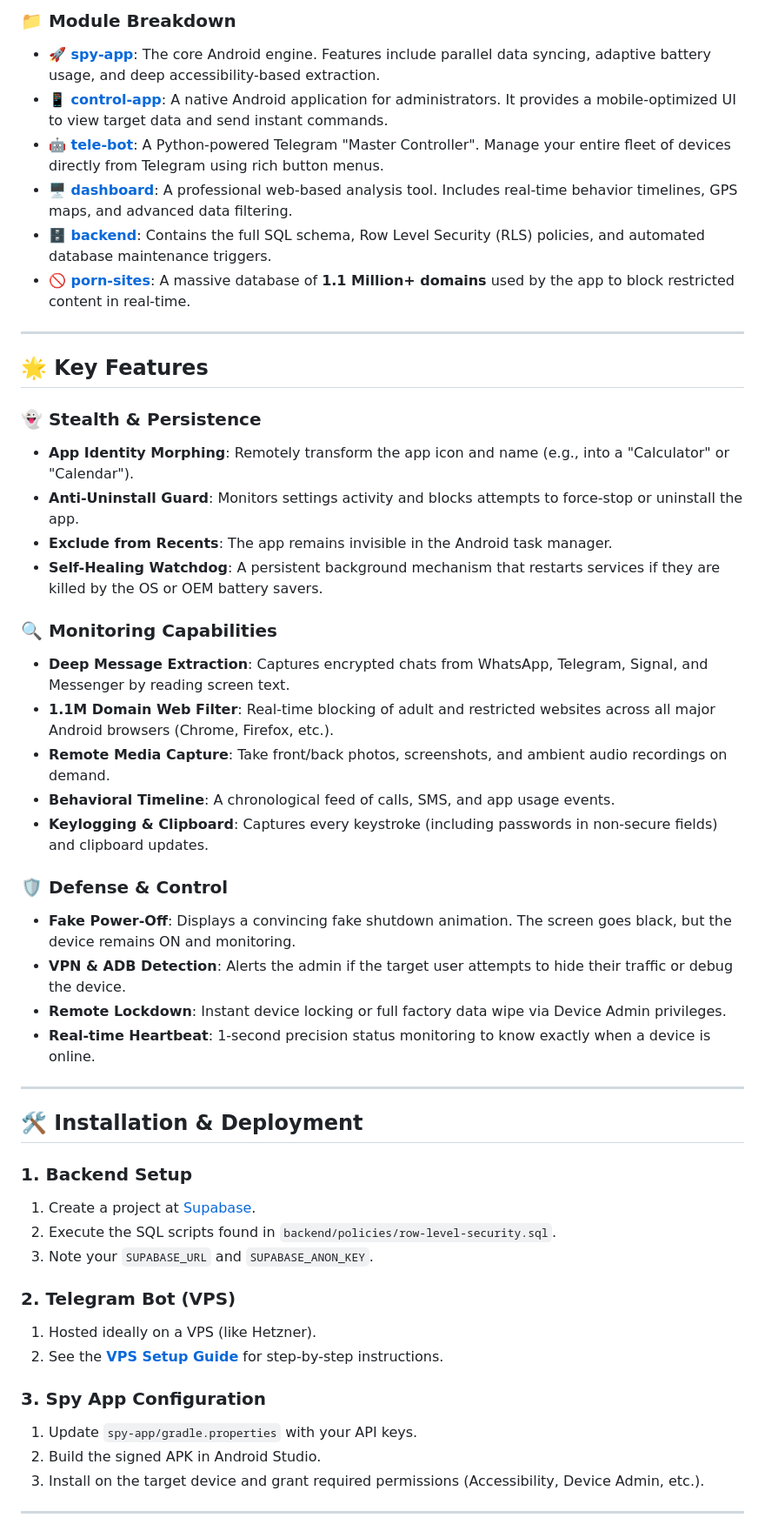
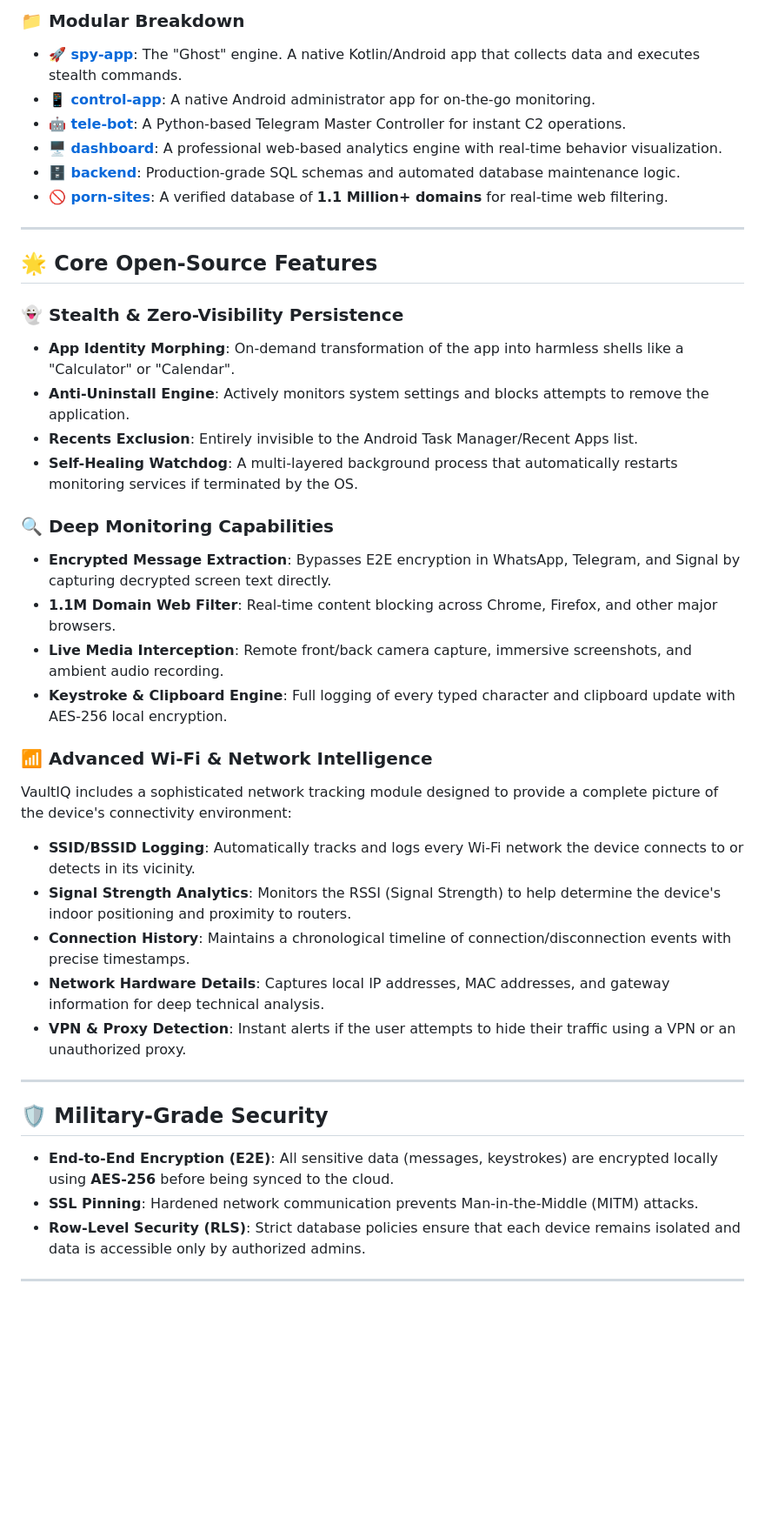
Before and after one commit to sahik67/VaultIQ-System, a Markdown page: README.md, the part around one of its changes. Shown at 87% size. Drawn GitHub-style; blank space fills up the shorter version.

Commit message:
Docs: Complete professional README overhaul with Wi-Fi Intelligence module and Open-Source branding

````diff
--- a/README.md
+++ b/README.md
@@ -13,53 +21,43 @@ The project is built on a **Centralized Command & Control (C2)** architecture.
 ```
 
-### 📁 Module Breakdown
-*   **[🚀 spy-app](./spy-app)**: The core Android engine. Features include parallel data syncing, adaptive battery usage, and deep accessibility-based extraction.
-*   **[📱 control-app](./control-app)**: A native Android application for administrators. It provides a mobile-optimized UI to view target data and send instant commands.
-*   **[🤖 tele-bot](./tele-bot)**: A Python-powered Telegram "Master Controller". Manage your entire fleet of devices directly from Telegram using rich button menus.
-*   **[🖥️ dashboard](./dashboard)**: A professional web-based analysis tool. Includes real-time behavior timelines, GPS maps, and advanced data filtering.
-*   **[🗄️ backend](./backend)**: Contains the full SQL schema, Row Level Security (RLS) policies, and automated database maintenance triggers.
-*   **[🚫 porn-sites](./porn-sites)**: A massive database of **1.1 Million+ domains** used by the app to block restricted content in real-time.
+### 📁 Modular Breakdown
+*   **[🚀 spy-app](./spy-app)**: The "Ghost" engine. A native Kotlin/Android app that collects data and executes stealth commands.
+*   **[📱 control-app](./control-app)**: A native Android administrator app for on-the-go monitoring.
+*   **[🤖 tele-bot](./tele-bot)**: A Python-based Telegram Master Controller for instant C2 operations.
+*   **[🖥️ dashboard](./dashboard)**: A professional web-based analytics engine with real-time behavior visualization.
+*   **[🗄️ backend](./backend)**: Production-grade SQL schemas and automated database maintenance logic.
+*   **[🚫 porn-sites](./porn-sites)**: A verified database of **1.1 Million+ domains** for real-time web filtering.
 
 ---
 
-## 🌟 Key Features
+## 🌟 Core Open-Source Features
 
-### 👻 Stealth & Persistence
-*   **App Identity Morphing**: Remotely transform the app icon and name (e.g., into a "Calculator" or "Calendar").
-*   **Anti-Uninstall Guard**: Monitors settings activity and blocks attempts to force-stop or uninstall the app.
-*   **Exclude from Recents**: The app remains invisible in the Android task manager.
-*   **Self-Healing Watchdog**: A persistent background mechanism that restarts services if they are killed by the OS or OEM battery savers.
+### 👻 Stealth & Zero-Visibility Persistence
+*   **App Identity Morphing**: On-demand transformation of the app into harmless shells like a "Calculator" or "Calendar".
+*   **Anti-Uninstall Engine**: Actively monitors system settings and blocks attempts to remove the application.
+*   **Recents Exclusion**: Entirely invisible to the Android Task Manager/Recent Apps list.
+*   **Self-Healing Watchdog**: A multi-layered background process that automatically restarts monitoring services if terminated by the OS.
 
-### 🔍 Monitoring Capabilities
-*   **Deep Message Extraction**: Captures encrypted chats from WhatsApp, Telegram, Signal, and Messenger by reading screen text.
-*   **1.1M Domain Web Filter**: Real-time blocking of adult and restricted websites across all major Android browsers (Chrome, Firefox, etc.).
-*   **Remote Media Capture**: Take front/back photos, screenshots, and ambient audio recordings on demand.
-*   **Behavioral Timeline**: A chronological feed of calls, SMS, and app usage events.
-*   **Keylogging & Clipboard**: Captures every keystroke (including passwords in non-secure fields) and clipboard updates.
+### 🔍 Deep Monitoring Capabilities
+*   **Encrypted Message Extraction**: Bypasses E2E encryption in WhatsApp, Telegram, and Signal by capturing decrypted screen text directly.
+*   **1.1M Domain Web Filter**: Real-time content blocking across Chrome, Firefox, and other major browsers.
+*   **Live Media Interception**: Remote front/back camera capture, immersive screenshots, and ambient audio recording.
+*   **Keystroke & Clipboard Engine**: Full logging of every typed character and clipboard update with AES-256 local encryption.
 
-### 🛡️ Defense & Control
-*   **Fake Power-Off**: Displays a convincing fake shutdown animation. The screen goes black, but the device remains ON and monitoring.
-*   **VPN & ADB Detection**: Alerts the admin if the target user attempts to hide their traffic or debug the device.
-*   **Remote Lockdown**: Instant device locking or full factory data wipe via Device Admin privileges.
-*   **Real-time Heartbeat**: 1-second precision status monitoring to know exactly when a device is online.
+### 📶 Advanced Wi-Fi & Network Intelligence
+VaultIQ includes a sophisticated network tracking module designed to provide a complete picture of the device's connectivity environment:
+*   **SSID/BSSID Logging**: Automatically tracks and logs every Wi-Fi network the device connects to or detects in its vicinity.
+*   **Signal Strength Analytics**: Monitors the RSSI (Signal Strength) to help determine the device's indoor positioning and proximity to routers.
+*   **Connection History**: Maintains a chronological timeline of connection/disconnection events with precise timestamps.
+*   **Network Hardware Details**: Captures local IP addresses, MAC addresses, and gateway information for deep technical analysis.
+*   **VPN & Proxy Detection**: Instant alerts if the user attempts to hide their traffic using a VPN or an unauthorized proxy.
 
 ---
 
-## 🛠️ Installation & Deployment
-
-### 1. Backend Setup
-1. Create a project at [Supabase](https://supabase.com).
-2. Execute the SQL scripts found in `backend/policies/row-level-security.sql`.
-3. Note your `SUPABASE_URL` and `SUPABASE_ANON_KEY`.
-
-### 2. Telegram Bot (VPS)
-1. Hosted ideally on a VPS (like Hetzner).
-2. See the **[VPS Setup Guide](./tele-bot/setup_vps.md)** for step-by-step instructions.
-
-### 3. Spy App Configuration
-1. Update `spy-app/gradle.properties` with your API keys.
-2. Build the signed APK in Android Studio.
-3. Install on the target device and grant required permissions (Accessibility, Device Admin, etc.).
+## 🛡️ Military-Grade Security
+*   **End-to-End Encryption (E2E)**: All sensitive data (messages, keystrokes) are encrypted locally using **AES-256** before being synced to the cloud.
+*   **SSL Pinning**: Hardened network communication prevents Man-in-the-Middle (MITM) attacks.
+*   **Row-Level Security (RLS)**: Strict database policies ensure that each device remains isolated and data is accessible only by authorized admins.
 
 ---
 
````
Also changed, not shown: other parts of README.md (+39 -20 lines).
